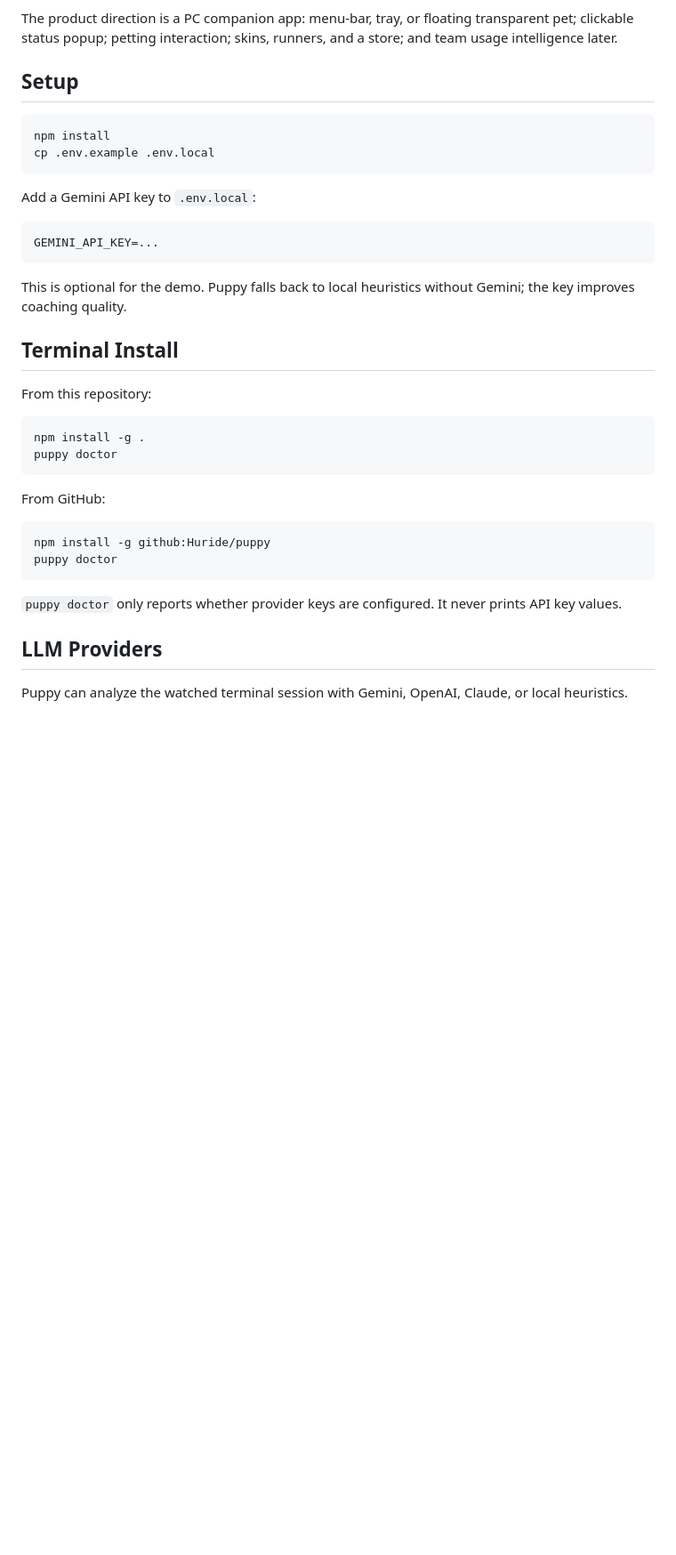
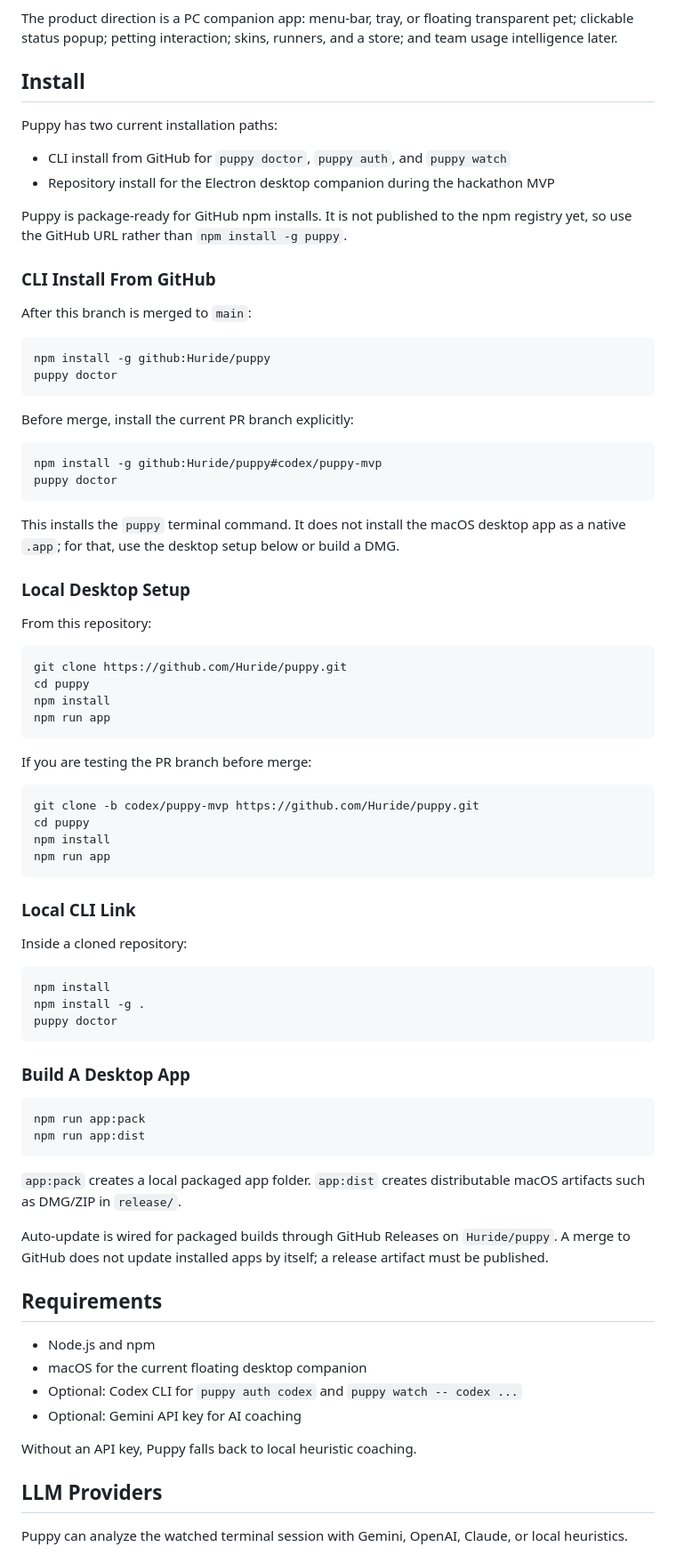
Before and after one commit to Huride/puppy, a Markdown page: README.md, the part around one of its changes. Shown at 89% size. Rendered like a GitHub page; blank space fills up the shorter version.

Commit message:
docs: clarify install and usage

````diff
--- a/README.md
+++ b/README.md
@@ -29,38 +29,82 @@ The current MVP is a stable CLI wrapper plus a local browser overlay. Puppy watc
 
 The product direction is a PC companion app: menu-bar, tray, or floating transparent pet; clickable status popup; petting interaction; skins, runners, and a store; and team usage intelligence later.
 
-## Setup
+## Install
 
-```bash
-npm install
-cp .env.example .env.local
-```
+Puppy has two current installation paths:
 
-Add a Gemini API key to `.env.local`:
+- CLI install from GitHub for `puppy doctor`, `puppy auth`, and `puppy watch`
+- Repository install for the Electron desktop companion during the hackathon MVP
 
-```bash
-GEMINI_API_KEY=...
-```
+Puppy is package-ready for GitHub npm installs. It is not published to the npm registry yet, so use the GitHub URL rather than `npm install -g puppy`.
 
-This is optional for the demo. Puppy falls back to local heuristics without Gemini; the key improves coaching quality.
+### CLI Install From GitHub
 
-## Terminal Install
-
-From this repository:
-
-```bash
-npm install -g .
-puppy doctor
-```
-
-From GitHub:
+After this branch is merged to `main`:
 
 ```bash
 npm install -g github:Huride/puppy
 puppy doctor
 ```
 
-`puppy doctor` only reports whether provider keys are configured. It never prints API key values.
+Before merge, install the current PR branch explicitly:
+
+```bash
+npm install -g github:Huride/puppy#codex/puppy-mvp
+puppy doctor
+```
+
+This installs the `puppy` terminal command. It does not install the macOS desktop app as a native `.app`; for that, use the desktop setup below or build a DMG.
+
+### Local Desktop Setup
+
+From this repository:
+
+```bash
+git clone https://github.com/Huride/puppy.git
+cd puppy
+npm install
+npm run app
+```
+
+If you are testing the PR branch before merge:
+
+```bash
+git clone -b codex/puppy-mvp https://github.com/Huride/puppy.git
+cd puppy
+npm install
+npm run app
+```
+
+### Local CLI Link
+
+Inside a cloned repository:
+
+```bash
+npm install
+npm install -g .
+puppy doctor
+```
+
+### Build A Desktop App
+
+```bash
+npm run app:pack
+npm run app:dist
+```
+
+`app:pack` creates a local packaged app folder. `app:dist` creates distributable macOS artifacts such as DMG/ZIP in `release/`.
+
+Auto-update is wired for packaged builds through GitHub Releases on `Huride/puppy`. A merge to GitHub does not update installed apps by itself; a release artifact must be published.
+
+## Requirements
+
+- Node.js and npm
+- macOS for the current floating desktop companion
+- Optional: Codex CLI for `puppy auth codex` and `puppy watch -- codex ...`
+- Optional: Gemini API key for AI coaching
+
+Without an API key, Puppy falls back to local heuristic coaching.
 
 ## LLM Providers
 
````
Also changed, not shown: other parts of README.md (+43 -15 lines).
